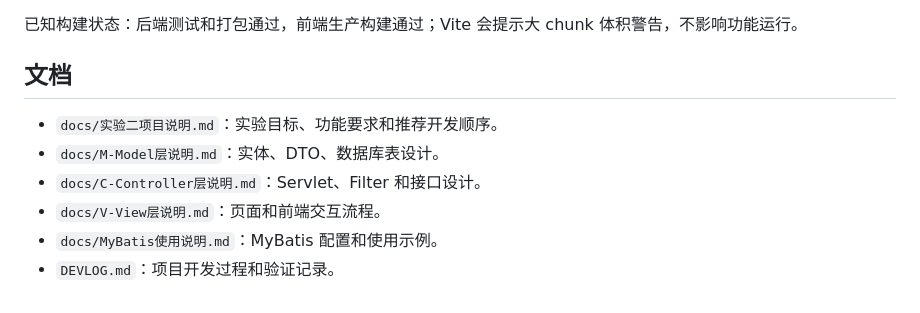
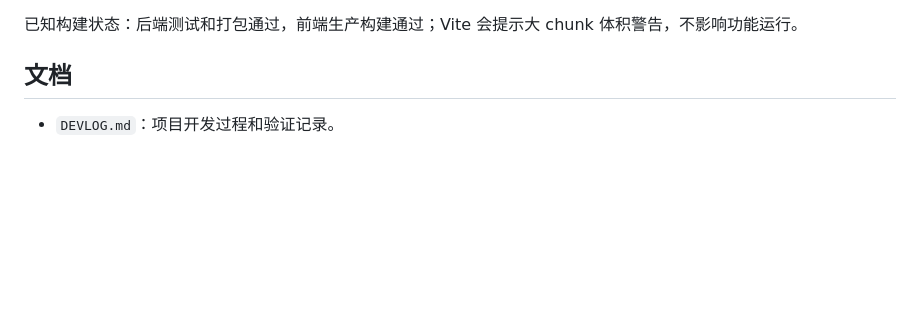
Before and after one commit to LIangZH-RT/Java-Web-EX002, a Markdown page: README.md, the part around the change. GitHub-like rendering; blank space fills up the shorter version.

Commit message:
Update README to remove documentation
Removed links to specific documentation files in README.

```diff
--- a/README.md
+++ b/README.md
@@ -174,9 +174,4 @@ npm run build
 
 ## 文档
 
-- `docs/实验二项目说明.md`：实验目标、功能要求和推荐开发顺序。
-- `docs/M-Model层说明.md`：实体、DTO、数据库表设计。
-- `docs/C-Controller层说明.md`：Servlet、Filter 和接口设计。
-- `docs/V-View层说明.md`：页面和前端交互流程。
-- `docs/MyBatis使用说明.md`：MyBatis 配置和使用示例。
 - `DEVLOG.md`：项目开发过程和验证记录。
```
